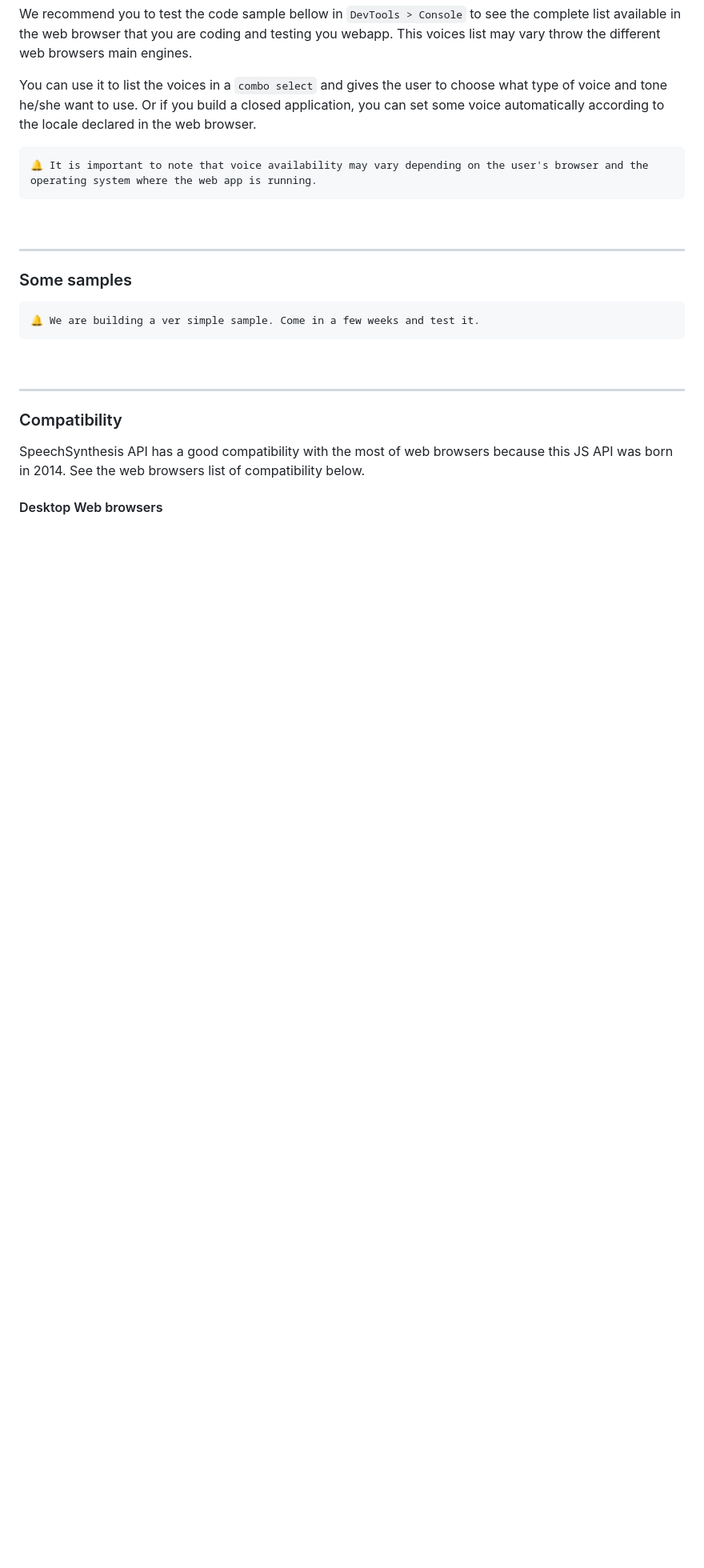
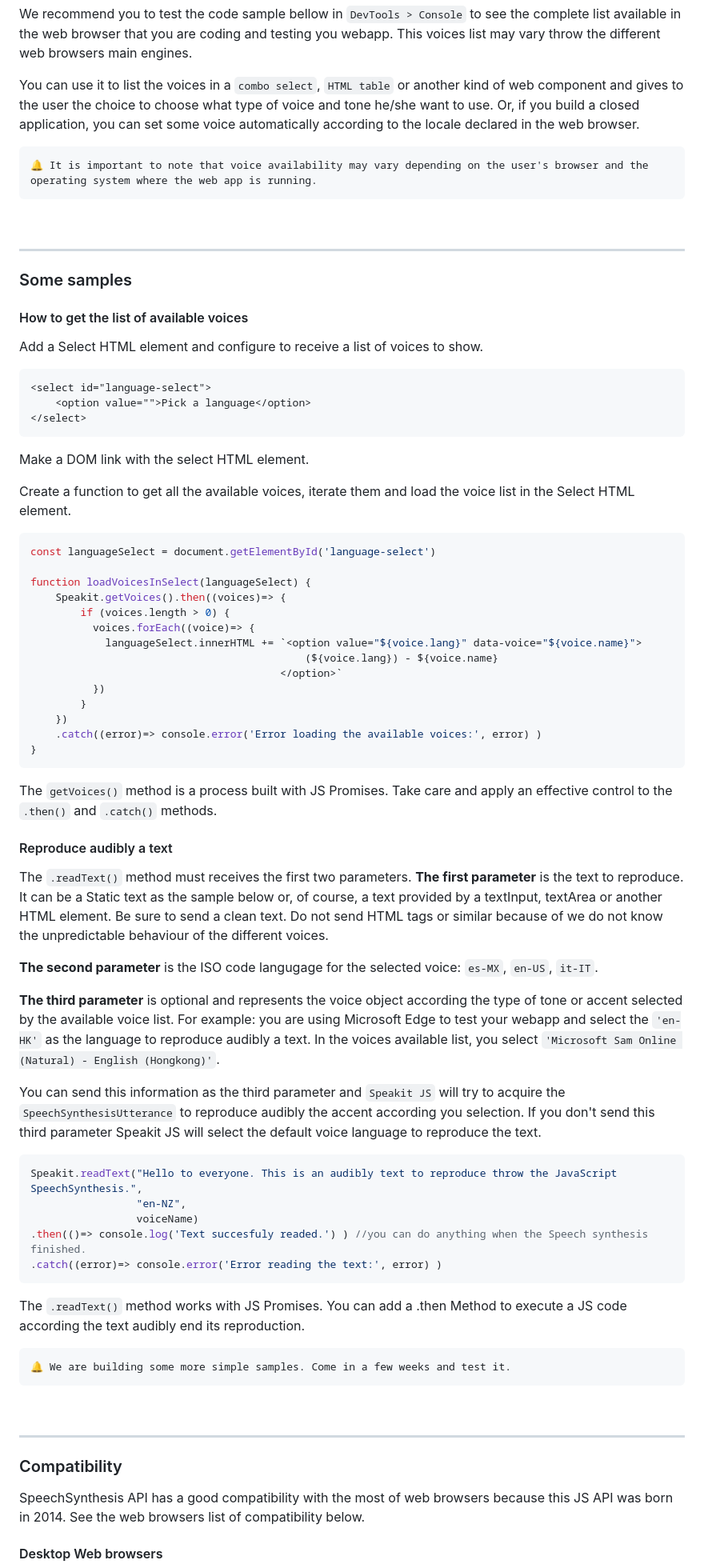
Before and after one commit to mobilepadawan/Speakit-JS, a Markdown page: README.md, the part around one of its changes. Shown at 80% size. Drawn GitHub-style; blank space fills up the shorter version.

````diff
--- a/README.md
+++ b/README.md
@@ -117,7 +117,7 @@ This method returns an array of `SpeechSynthesisVoice` objects, which represent
 
 We recommend you to test the code sample bellow in `DevTools > Console` to see the complete list available in the web browser that you are coding and testing you webapp. This voices list may vary throw the different web browsers main engines.
 
-You can use it to list the voices in a `combo select` and gives the user to choose what type of voice and tone he/she want to use. Or if you build a closed application, you can set some voice automatically according to the locale declared in the web browser.
+You can use it to list the voices in a `combo select`, `HTML table` or another kind of web component and gives to the user the choice to choose what type of voice and tone he/she want to use. Or, if you build a closed application, you can set some voice automatically according to the locale declared in the web browser.
 
 ```
 🔔 It is important to note that voice availability may vary depending on the user's browser and the operating system where the web app is running.
@@ -128,8 +128,60 @@ You can use it to list the voices in a `combo select` and gives the user to choo
 
 ### Some samples
 
+#### How to get the list of available voices
+
+Add a Select HTML element and configure to receive a list of voices to show.
+```html
+<select id="language-select">
+    <option value="">Pick a language</option>
+</select>
 ```
-🔔 We are building a ver simple sample. Come in a few weeks and test it.
+
+Make a DOM link with the select HTML element.
+
+Create a function to get all the available voices, iterate them and load the voice list in the Select HTML element.
+```javascript
+const languageSelect = document.getElementById('language-select')
+
+function loadVoicesInSelect(languageSelect) {
+    Speakit.getVoices().then((voices)=> {
+        if (voices.length > 0) {
+          voices.forEach((voice)=> {
+            languageSelect.innerHTML += `<option value="${voice.lang}" data-voice="${voice.name}">
+                                            (${voice.lang}) - ${voice.name}
+                                        </option>`
+          })
+        }
+    })
+    .catch((error)=> console.error('Error loading the available voices:', error) )
+}
+```
+
+The `getVoices()` method is a process built with JS Promises. Take care and apply an effective control to the `.then()` and `.catch()` methods.
+
+#### Reproduce audibly a text
+
+The `.readText()` method must receives the first two parameters. **The first parameter** is the text to reproduce. It can be a Static text as the sample below or, of course, a text provided by a textInput, textArea or another HTML element. Be sure to send a clean text. Do not send HTML tags or similar because of we do not know the unpredictable behaviour of the different voices.
+
+**The second parameter** is the ISO code langugage for the selected voice: `es-MX`, `en-US`, `it-IT`.
+
+**The third parameter** is optional and represents the voice object according the type of tone or accent selected by the available voice list. For example: you are using Microsoft Edge to test your webapp and select the `'en-HK'` as the language to reproduce audibly a text. In the voices available list, you select `'Microsoft Sam Online (Natural) - English (Hongkong)'`.
+
+You can send this information as the third parameter and `Speakit JS` will try to acquire the `SpeechSynthesisUtterance` to reproduce audibly the accent according you selection. If you don't send this third parameter Speakit JS will select the default voice language to reproduce the text.
+
+```javascript
+Speakit.readText("Hello to everyone. This is an audibly text to reproduce throw the JavaScript SpeechSynthesis.",
+                 "en-NZ",
+                 voiceName)
+.then(()=> console.log('Text succesfuly readed.') ) //you can do anything when the Speech synthesis finished.
+.catch((error)=> console.error('Error reading the text:', error) )
+```
+
+The `.readText()` method works with JS Promises. You can add a .then Method to execute a JS code according the text audibly end its reproduction.
+
+
+```
+🔔 We are building some more simple samples. Come in a few weeks and test it.
 ```
 
 <br>
````
Also changed, not shown: other parts of README.md (+2 -2 lines).
